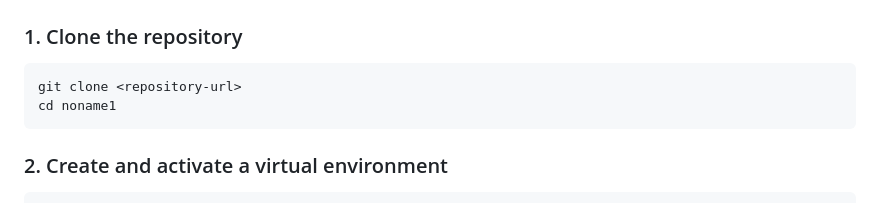
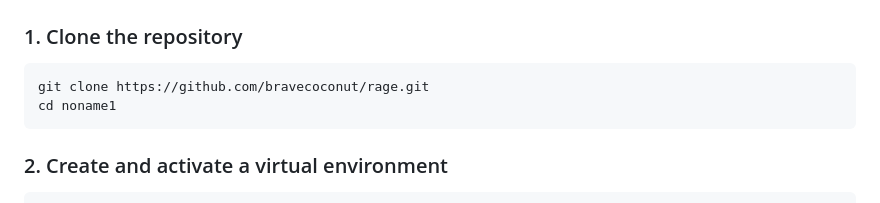
Before and after one commit to bravecoconut/rage, a Markdown page: readme.md, the part around the change. Rendered like a GitHub page.

````diff
--- a/readme.md
+++ b/readme.md
@@ -113,7 +113,7 @@ Network access is required at runtime for topic search, research scraping, LLM c
 ### 1. Clone the repository
 
 ```bash
-git clone <repository-url>
+git clone https://github.com/bravecoconut/rage.git
 cd noname1
 ```
 
````
